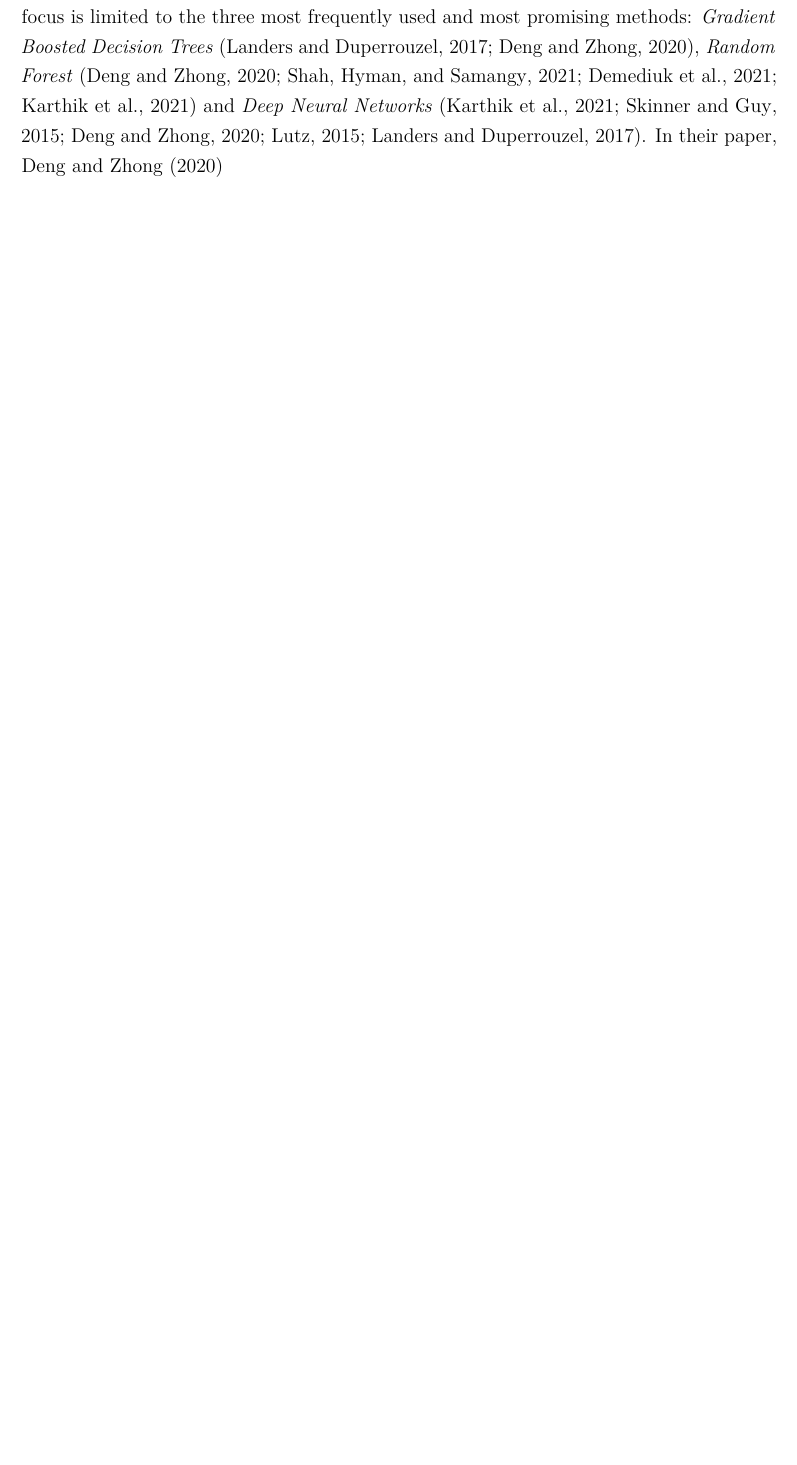
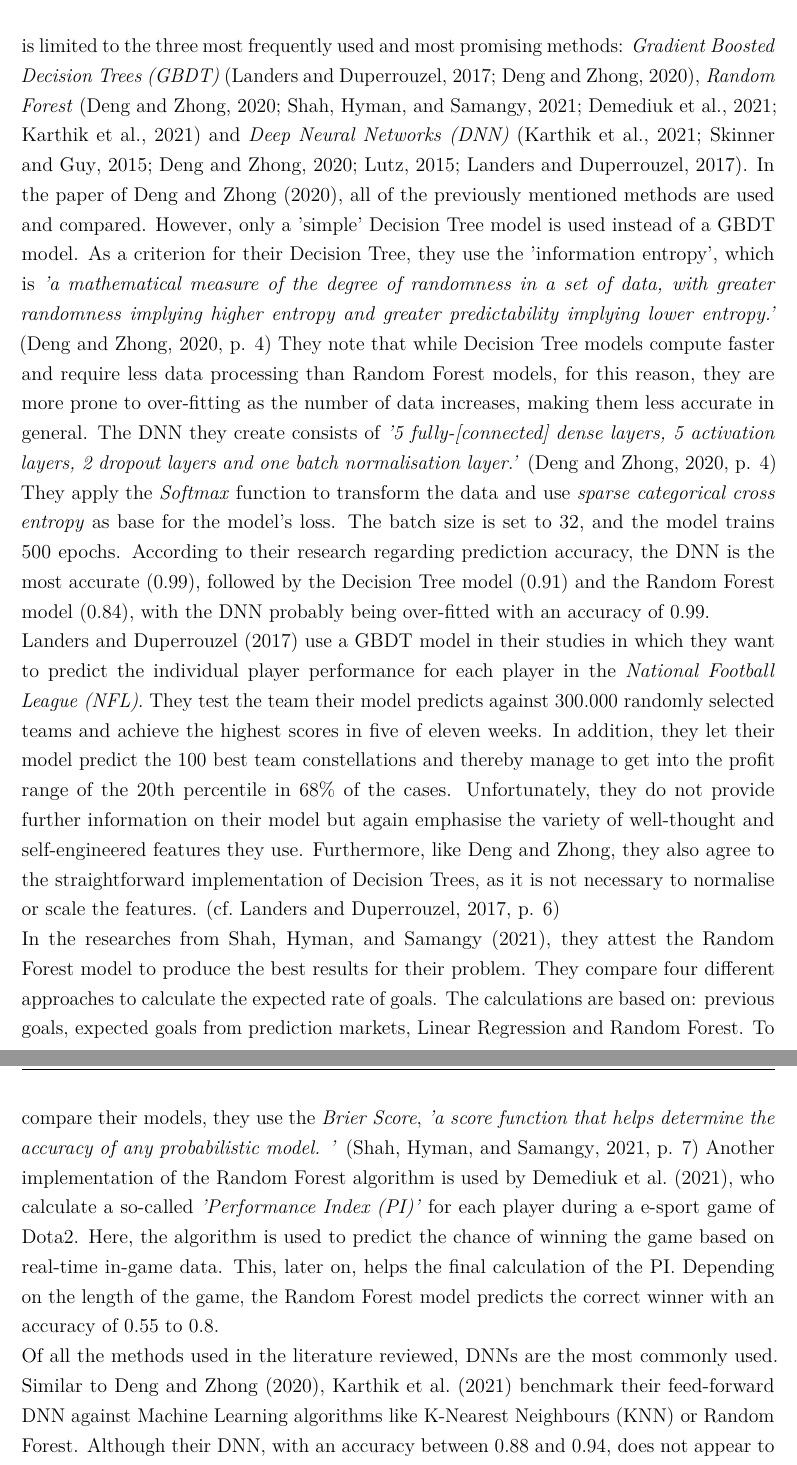
Before and after one commit to jakobheine/fm-analytics, a LaTeX thesis (master_thesis/main.tex, which reads master_thesis/chapter/literature_review/literature_review.tex): part of page 9 of 28 before the commit and two parts of pages 11 and 12 of 29 after it, the two joined at a grey line, cut so that both start at the same text, the shorter picture padded with empty space. Compiled offline with pdfLaTeX; a LaTeX package or settings file that is missing is left out.

Commit message:
Literature Review: Add concept: methods

```diff
--- a/master_thesis/chapter/literature_review/literature_review.tex
+++ b/master_thesis/chapter/literature_review/literature_review.tex
@@ -28 +14,0 @@ Once the feature selection process is complete, the next step, respectively the
-\indent For the prediction task, a variety of methods are used that range from simple linear regression to more complex feed-forward deep neural networks. In the following, the focus is limited to the three most frequently used and most promising methods:  \emph{Gradient Boosted Decision Trees} \parencite{landers_machine_2017,deng_analysis_2020}, \emph{Random Forest} \parencite{deng_analysis_2020,shah_poisson_2021,demediuk_performance_2021,bhateja_analysis_2021} and \emph{Deep Neural Networks} \parencite{bhateja_analysis_2021,skinner_method_2015,deng_analysis_2020,lutz_fantasy_2015,landers_machine_2017}. In their paper, \citet{deng_analysis_2020}
@@ -36,18 +25,14 @@ Once the feature selection process is complete, the next step, respectively the
+\indent For the prediction task, a variety of methods are used that range from simple linear regression to more complex feed-forward deep neural networks. In the following, the focus is limited to the three most frequently used and most promising methods:  \emph{Gradient Boosted Decision Trees (GBDT)} \parencite{landers_machine_2017,deng_analysis_2020}, \emph{Random Forest} \parencite{deng_analysis_2020,shah_poisson_2021,demediuk_performance_2021,bhateja_analysis_2021} and \emph{Deep Neural Networks (DNN)} \parencite{bhateja_analysis_2021,skinner_method_2015,deng_analysis_2020,lutz_fantasy_2015,landers_machine_2017}. In the paper of \citet{deng_analysis_2020}, all of the previously mentioned methods are used and compared. However, only a 'simple' Decision Tree model is used instead of a GBDT model. As a criterion for their Decision Tree, they use the 'information entropy', which is \emph{'a mathematical measure of the degree of randomness in a set of data, with greater randomness implying higher entropy and greater predictability implying lower entropy.'} \parencite[, p. 4]{deng_analysis_2020} They note that while Decision Tree models compute faster and require less data processing than Random Forest models, for this reason, they are more prone to over-fitting as the number of data increases, making them less accurate in general. The DNN they create consists of \emph{'5 fully-[connected] dense layers, 5 activation layers, 2 dropout layers and one batch normalisation layer.'} \parencite[, p. 4]{deng_analysis_2020} They apply the \emph{Softmax} function to transform the data and use \emph{sparse categorical cross entropy} as base for the model's loss. The batch size is set to 32, and the model trains 500 epochs. According to their research regarding prediction accuracy, the DNN is the most accurate (0.99), followed by the Decision Tree model (0.91) and the Random Forest model (0.84), with the DNN probably being over-fitted with an accuracy of 0.99. \\
+\citet{landers_machine_2017} use a GBDT model in their studies in which they want to predict the individual player performance for each player in the \emph{National Football League (NFL)}. They test the team their model predicts against 300.000 randomly selected teams and achieve the highest scores in five of eleven weeks. In addition, they let their model predict the 100 best team constellations and thereby manage to get into the profit range of the 20th percentile in 68\% of the cases. Unfortunately, they do not provide further information on their model but again emphasise the variety of well-thought and self-engineered features they use. Furthermore, like \citeauthor{deng_analysis_2020}, they also agree to the straightforward implementation of Decision Trees, as it is not necessary to normalise or scale the features. \parencite[cf.][, p. 6]{landers_machine_2017} \\
+In the researches from \citet{shah_poisson_2021}, they attest the Random Forest model to produce the best results for their problem. They compare four different approaches to calculate the expected rate of goals. The calculations are based on: previous goals, expected goals from prediction markets, Linear Regression and Random Forest. To compare their models, they use the \emph{Brier Score}, \emph{'a score function that helps determine the accuracy of any probabilistic model. '} \parencite[, p. 7]{shah_poisson_2021} Another implementation of the Random Forest algorithm is used by \citet{demediuk_performance_2021}, who calculate a so-called \emph{'Performance Index (PI)'} for each player during a e-sport game of Dota2. Here, the algorithm is used to predict the chance of winning the game based on real-time in-game data. This, later on, helps the final calculation of the PI. Depending on the length of the game, the Random Forest model predicts the correct winner with an accuracy of 0.55 to 0.8. \\
+Of all the methods used in the literature reviewed, DNNs are the most commonly used. Similar to \citet{deng_analysis_2020}, \citet{bhateja_analysis_2021} benchmark their feed-forward DNN against Machine Learning algorithms like K-Nearest Neighbours (KNN) or Random Forest. Although their DNN, with an accuracy between 0.88 and 0.94, does not appear to be over-fitted, it also outperforms all Machine Learning models by a margin of at least 0.08. Their DNNs input layer has one neuron for each feature fed to the classifier. \emph{'The model consisted of three hidden layers, each with 64, 32 and 16 neurons, respectively. Finally, the output layer consisted of 7 neurons [...]. A learning rate of 0.3 is used for training 500 epochs. A categorical cross-entropy loss function with sigmoid activation functions in hidden layers and a softmax activation function in the output layer is used for training the classifier. The basic hyperparameters [...] were empirically optimised using the grid search approach.'} \parencite[, p. 7]{bhateja_analysis_2021} In contrast to this more complex DNN, \citet{lutz_fantasy_2015} uses a DNN with only one hidden layer and compares it to his results with \emph{Support Vector Regression (SVR)}. The DNN with the best accuracy trained 50 epochs has 50 hidden units and uses the Sigmoid squashing function. This straightforward DNN already outperforms his SVR model slightly. In his conclusion, he states that DNNs with multiple hidden layers could provide increased accuracy. \parencite[cf.][, p. 5]{lutz_fantasy_2015} \\
+\indent In summary, it can be concluded from the methods analysed that there is no algorithm in this area of research that predominantly offers the best prediction accuracies. Instead, various methods must be experimented with and adapted precisely to the problem at hand. Nevertheless, the relevant literature shows methods that promise more success than others, which should be specially addressed for this reason. These methods include Decision Trees and Deep Neuronal Networks.
+
+% betting odds
+The final concept discussed in this chapter are the \emph{betting odds}.
+% Wheat
+% Goldstein
+% Spann and Skiera
 
 % explain chosen gap / research question (1p)
 \textbf{Placeholder: explain chosen gap / research question }
-
-
-% CONCEPT-MATRIX-STUFF
-% \settowidth{\rotheadsize}{Publication}
-
-% \begin{longtable}{lcccccccc}\toprule
-%              &                  & \multicolumn{3}{c}{Published In} & \\ \cmidrule{3-5}
-% Paper        & \rothead[c]{Publication\\Year} & \rothead[c]{Journal} & \rothead[c]{Conference\\Proceeding} & \rothead[c]{Other} & \rothead[c]{VBA-\\Ranking} & \rothead[c]{Discipline} \\ \midrule
-% Tool Alpha   & NO               & OK      & a\\
-% Tool Delta   & NO               & NO \\
-% Tool Gamma   & NO               & OK \\
-% Tool Theta   & NO               & NO \\
-% Tool Upsilon & OK               & NO \\
-% \textbf{Tool X (our proposal)} & OK &   OK \\ \bottomrule
-% \end{longtable}Furthermore
```
Also changed, not shown: master_thesis/main.pdf, master_thesis/chapter/literature_review/literature_review.tex (24 more changed lines), 1 other file.
